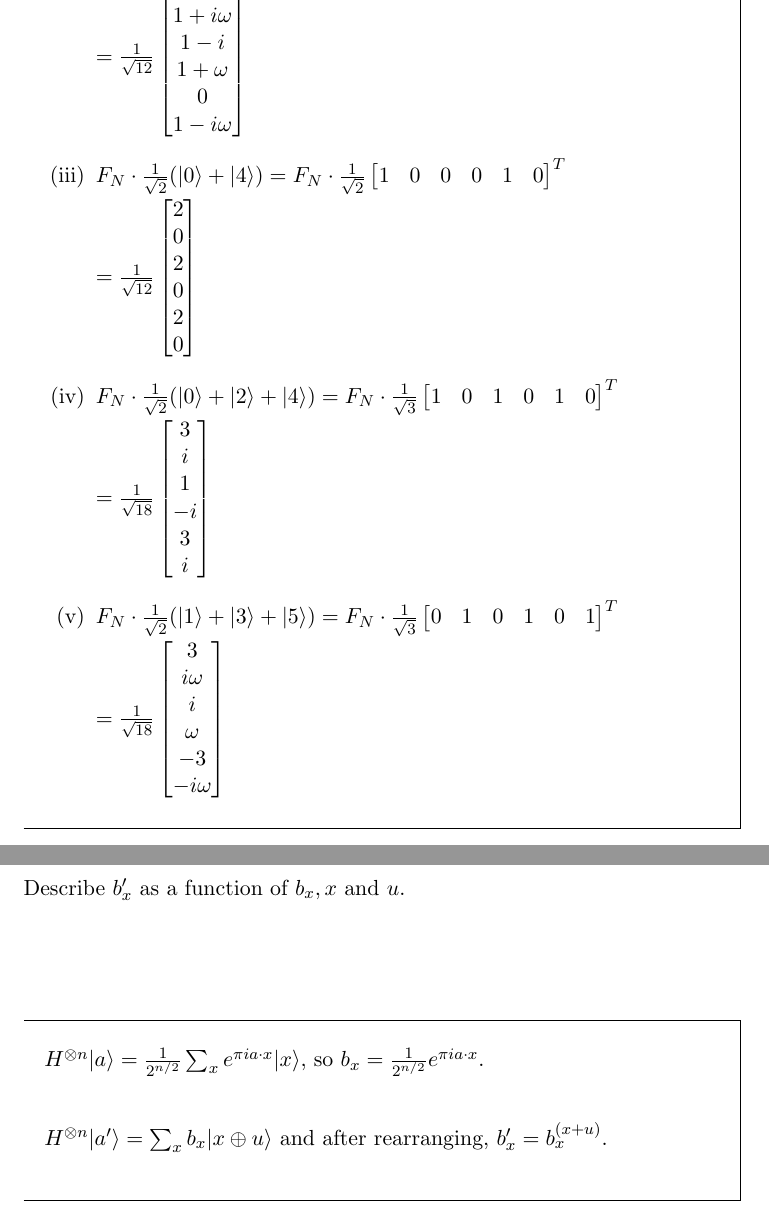
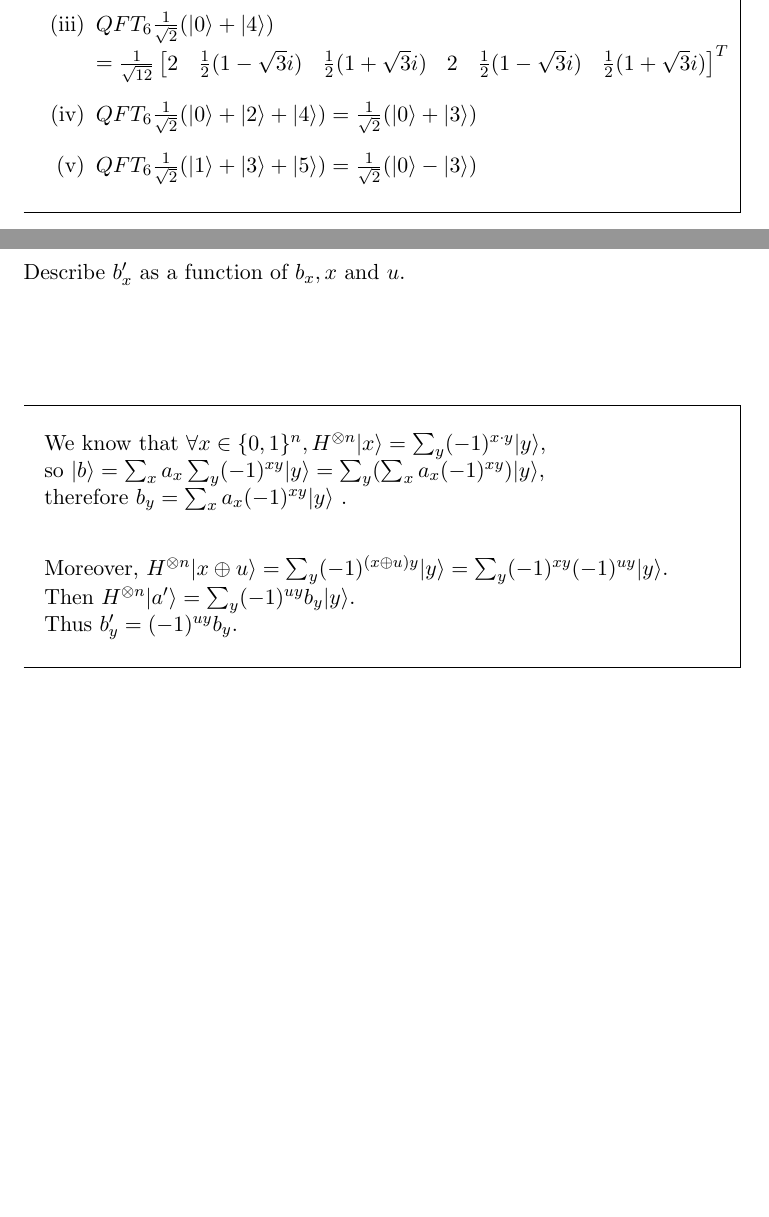
Before and after one commit to drish96/quantum, a LaTeX problem sheet (homework/hw09.tex): two parts of pages 2 and 3 of 5 before the commit and two parts of pages 1 and 2 of 4 after it, joined at a grey line, cut at the place of the change, the shorter picture padded with empty space. Compiled offline with pdfLaTeX.

Commit message:
Update hw09.tex
Modify solutions

```diff
--- a/homework/hw09.tex
+++ b/homework/hw09.tex
@@ -55,19 +53,14 @@ In this question we will work through an example of the quantum Fourier transfor
-    \begin{bmatrix} 2 \\ 1+i\omega \\ 1-i \\ 1+\omega \\ 0 \\ 1-i\omega \end{bmatrix}$
+    \item $QFT_6 \frac{1}{\sqrt{2}}(|0\rangle +|3\rangle) = \frac{1}{\sqrt{2}}(|0\rangle+|2\rangle+|4\rangle) = \frac{1}{\sqrt{2}}\begin{bmatrix} 1 & 0 & 1 & 0 & 1 & 0 \end{bmatrix}^T$ %\\$=\frac{1}{\sqrt{12}}\begin{bmatrix} 2 \\ 1+i\omega \\ 1-i \\ 1+\omega \\ 0 \\ 1-i\omega \end{bmatrix}$
 
-    \item $F_N \cdot \frac{1}{\sqrt{2}}(|0\rangle +|4\rangle) = F_N \cdot
-    \frac{1}{\sqrt{2}}\begin{bmatrix} 1 & 0 & 0 & 0 & 1 & 0 \end{bmatrix}^T$\\
-    $= \frac{1}{\sqrt{12}}
-    \begin{bmatrix} 2 \\ 0 \\ 2 \\ 0 \\ 2 \\ 0 \end{bmatrix}$
+    \item $QFT_6 \frac{1}{\sqrt{2}}(|0\rangle +|4\rangle)
+    \\ = \frac{1}{\sqrt{12}}\begin{bmatrix}2 & \frac{1}{2}(1-\sqrt{3}i) & \frac{1}{2}(1+\sqrt{3}i) & 2 & \frac{1}{2}(1-\sqrt{3}i) & \frac{1}{2}(1+\sqrt{3}i) \end{bmatrix}^T$
+    %$F_N \cdot \frac{1}{\sqrt{2}}\begin{bmatrix} & 0 & 0 & 0 & 1 & 0 \end{bmatrix}^T$\\$= \frac{1}{\sqrt{12}}\begin{bmatrix} 2 \\ 0 \\ 2 \\ 0 \\ 2 \\ 0 \end{bmatrix}$
 
-    \item $F_N \cdot \frac{1}{\sqrt{2}}(|0\rangle +|2\rangle+|4\rangle) = F_N \cdot
-    \frac{1}{\sqrt{3}}\begin{bmatrix} 1 & 0 & 1 & 0 & 1 & 0 \end{bmatrix}^T$\\
-    $= \frac{1}{\sqrt{18}}
-    \begin{bmatrix} 3 \\ i \\ 1 \\ -i \\ 3 \\ i \end{bmatrix}$
+    \item $QFT_6 \frac{1}{\sqrt{2}}(|0\rangle +|2\rangle+|4\rangle) = \frac{1}{\sqrt{2}}(|0\rangle +|3\rangle)$
+    %$F_N \cdot \frac{1}{\sqrt{3}}\begin{bmatrix} 1 & 0 & 1 & 0 & 1 & 0 \end{bmatrix}^T$\\$= \frac{1}{\sqrt{18}}\begin{bmatrix} 3 \\ i \\ 1 \\ -i \\ 3 \\ i \end{bmatrix}$
 
-    \item $F_N \cdot \frac{1}{\sqrt{2}}(|1\rangle +|3\rangle+|5\rangle) = F_N \cdot
-    \frac{1}{\sqrt{3}}\begin{bmatrix} 0 & 1 & 0 & 1 & 0 & 1 \end{bmatrix}^T$\\
-    $= \frac{1}{\sqrt{18}}
-    \begin{bmatrix} 3 \\ i\omega \\ i \\ \omega \\ -3 \\ -i\omega \end{bmatrix}$
+    \item $QFT_6 \frac{1}{\sqrt{2}}(|1\rangle +|3\rangle+|5\rangle) = \frac{1}{\sqrt{2}}(|0\rangle -|3\rangle)$
+    %$F_N \cdot \frac{1}{\sqrt{3}}\begin{bmatrix} 0 & 1 & 0 & 1 & 0 & 1 \end{bmatrix}^T$\\$= \frac{1}{\sqrt{18}}\begin{bmatrix} 3 \\ i\omega \\ i \\ \omega \\ -3 \\ -i\omega \end{bmatrix}$
 \end{enumerate}
 \end{solution}
 
@@ -88,8 +81,15 @@ Describe $b'_x$ as a function of $b_x,x$ and $u$. \\ \vspace{2em} \\
 %\textit{[Hint:  First, calculate $b_x$ by applying $H^{\otimes n}$ to $|a\rangle$. Then apply $H^{\otimes n}$ to $|a'\rangle$ and rearrange.]}
 
 \begin{solution}
-$H^{\otimes n}|a\rangle = \frac{1}{2^{n/2}}\sum_x e^{\pi i a\cdot x}|x\rangle$, so $b_x = \frac{1}{2^{n/2}}e^{\pi i a\cdot x}$. \vspace{2em} \\
-$H^{\otimes n}|a'\rangle = \sum_x b_x|x \oplus u\rangle$ and after rearranging, $b'_x = b_x^{(x+u)}$. \\
+We know that $\forall x \in \{0,1\}^n,  H^{\otimes n}|x\rangle=\sum_y (-1)^{x\cdot y}|y\rangle$, \\
+so $|b\rangle = \sum_x a_x \sum_y (-1)^{x y}|y\rangle
+= \sum_y (\sum_x a_x (-1)^{x y})|y\rangle$, \\
+therefore $b_y = \sum_x a_x (-1)^{x y}|y\rangle$
+. \vspace{2em} \\
+Moreover, $H^{\otimes n}|x\oplus u\rangle = \sum_y (-1)^{(x\oplus u)y}|y\rangle =
+\sum_y (-1)^{xy}(-1)^{uy}|y\rangle$. \\
+Then $H^{\otimes n}|a'\rangle = \sum_y (-1)^{uy}b_y|y\rangle$. \\
+Thus $b_y' = (-1)^{uy}b_y$.
 
 \end{solution}
 
```
Also changed, not shown: homework/hw09.tex (35 more changed lines).
